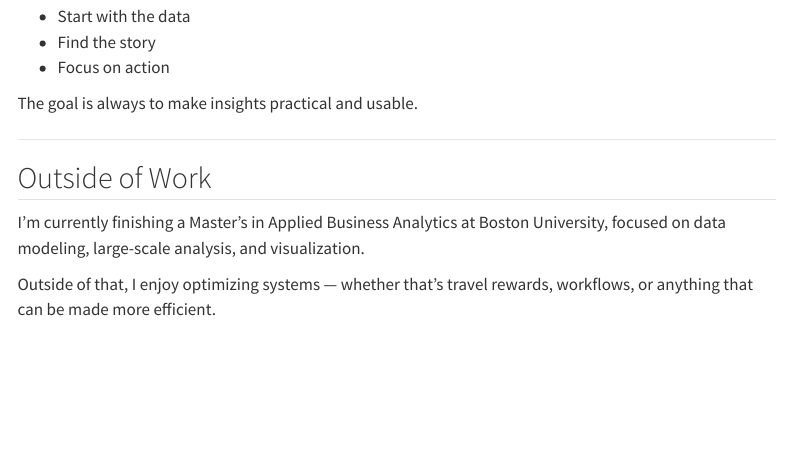
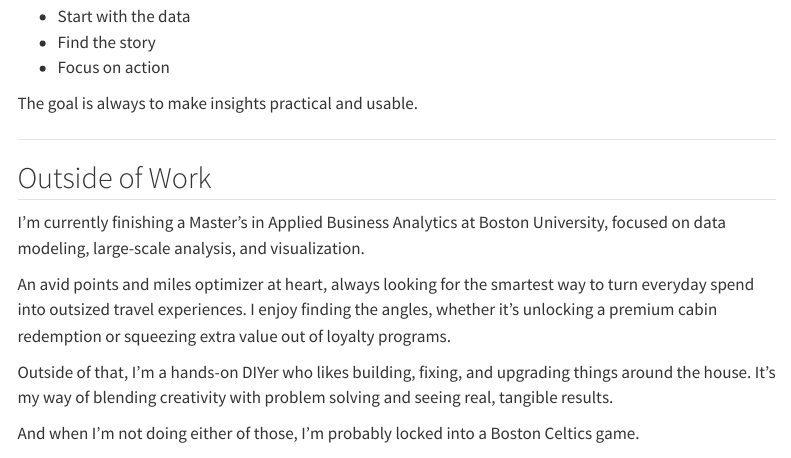
Before and after one commit to jackyman81/jackyman81.github.io, a Quarto document (about.qmd): the page in a window 1100 px wide, from 660 px down. Rendered offline with R 4.5, knitr and Pandoc in place of Quarto, with nearby package versions; menus at the side of the page are left out.

Commit message:
finalizing

```diff
--- a/about.qmd
+++ b/about.qmd
@@ -44,4 +44,10 @@
 
 I’m currently finishing a Master’s in Applied Business Analytics at Boston University, focused on data modeling, large-scale analysis, and visualization.
 
-Outside of that, I enjoy optimizing systems — whether that’s travel rewards, workflows, or anything that can be made more efficient.
+An avid points and miles optimizer at heart, always looking for the smartest way to turn everyday spend into outsized travel experiences. I enjoy finding the angles, whether it’s unlocking a premium cabin redemption or squeezing extra value out of loyalty programs.
+
+Outside of that, I’m a hands-on DIYer who likes building, fixing, and upgrading things around the house. It’s my way of blending creativity with problem solving and seeing real, tangible results.
+
+And when I’m not doing either of those, I’m probably locked into a Boston Celtics game.
+
+![](https://media2.giphy.com/media/65D3e4Df8EDLL9N0bi/giphy-downsized.gif)
```
Also changed, not shown: index.qmd (+0 -8 lines).
